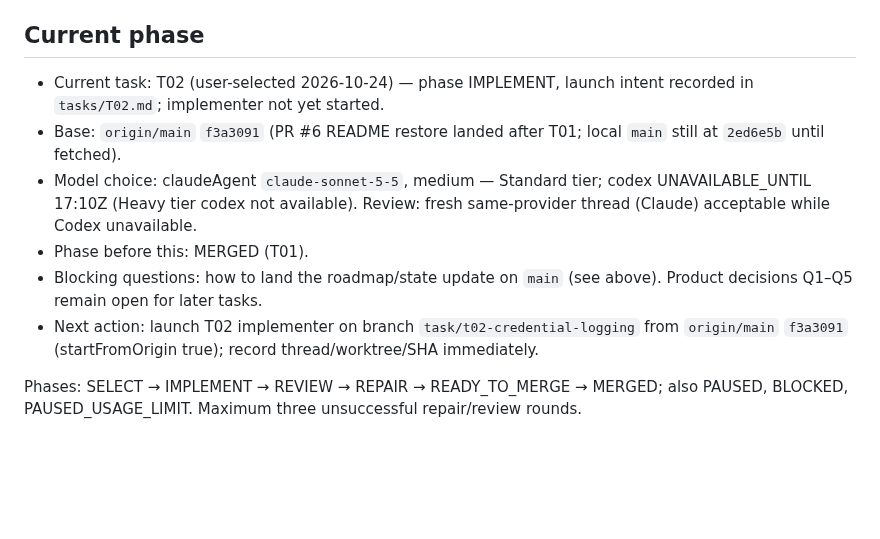
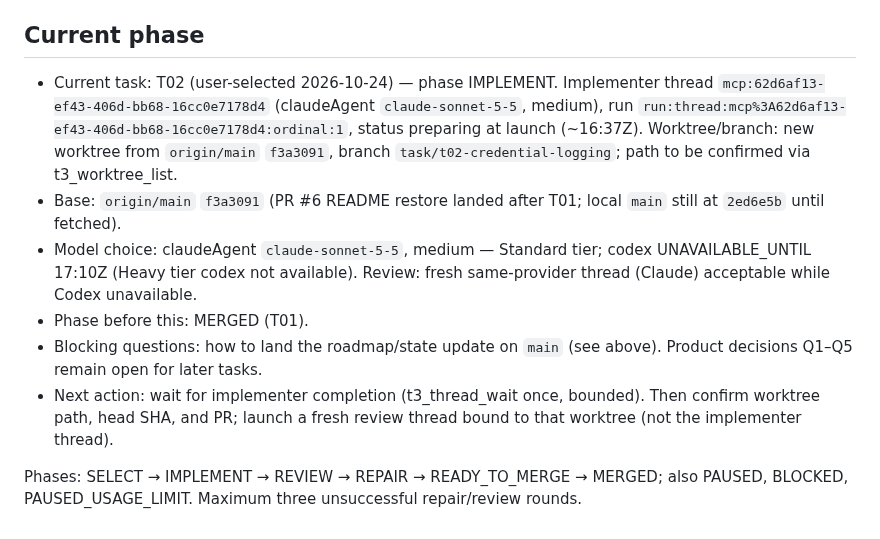
Before and after one commit to liorschifrin/troniworld, a Markdown page: docs/orchestration/MANAGER_STATE.md, the part around the change. Rendered like a GitHub page; blank space fills up the shorter version.

Commit message:
Record T02 implementer launch
Co-Authored-By: Claude Haiku 5.5 <noreply@anthropic.com>

```diff
--- a/docs/orchestration/MANAGER_STATE.md
+++ b/docs/orchestration/MANAGER_STATE.md
@@ -40,11 +40,11 @@
 
 ## Current phase
 
-- Current task: T02 (user-selected 2026-10-24) — phase IMPLEMENT, launch intent recorded in `tasks/T02.md`; implementer not yet started.
+- Current task: T02 (user-selected 2026-10-24) — phase IMPLEMENT. Implementer thread `mcp:62d6af13-ef43-406d-bb68-16cc0e7178d4` (claudeAgent `claude-sonnet-5-5`, medium), run `run:thread:mcp%3A62d6af13-ef43-406d-bb68-16cc0e7178d4:ordinal:1`, status preparing at launch (~16:37Z). Worktree/branch: new worktree from `origin/main` `f3a3091`, branch `task/t02-credential-logging`; path to be confirmed via t3_worktree_list.
 - Base: `origin/main` `f3a3091` (PR #6 README restore landed after T01; local `main` still at `2ed6e5b` until fetched).
 - Model choice: claudeAgent `claude-sonnet-5-5`, medium — Standard tier; codex UNAVAILABLE_UNTIL 17:10Z (Heavy tier codex not available). Review: fresh same-provider thread (Claude) acceptable while Codex unavailable.
 - Phase before this: MERGED (T01).
 - Blocking questions: how to land the roadmap/state update on `main` (see above). Product decisions Q1–Q5 remain open for later tasks.
-- Next action: launch T02 implementer on branch `task/t02-credential-logging` from `origin/main` `f3a3091` (startFromOrigin true); record thread/worktree/SHA immediately.
+- Next action: wait for implementer completion (t3_thread_wait once, bounded). Then confirm worktree path, head SHA, and PR; launch a fresh review thread bound to that worktree (not the implementer thread).
 
 Phases: SELECT → IMPLEMENT → REVIEW → REPAIR → READY_TO_MERGE → MERGED; also PAUSED, BLOCKED, PAUSED_USAGE_LIMIT. Maximum three unsuccessful repair/review rounds.
```
Also changed, not shown: 1 other file.
